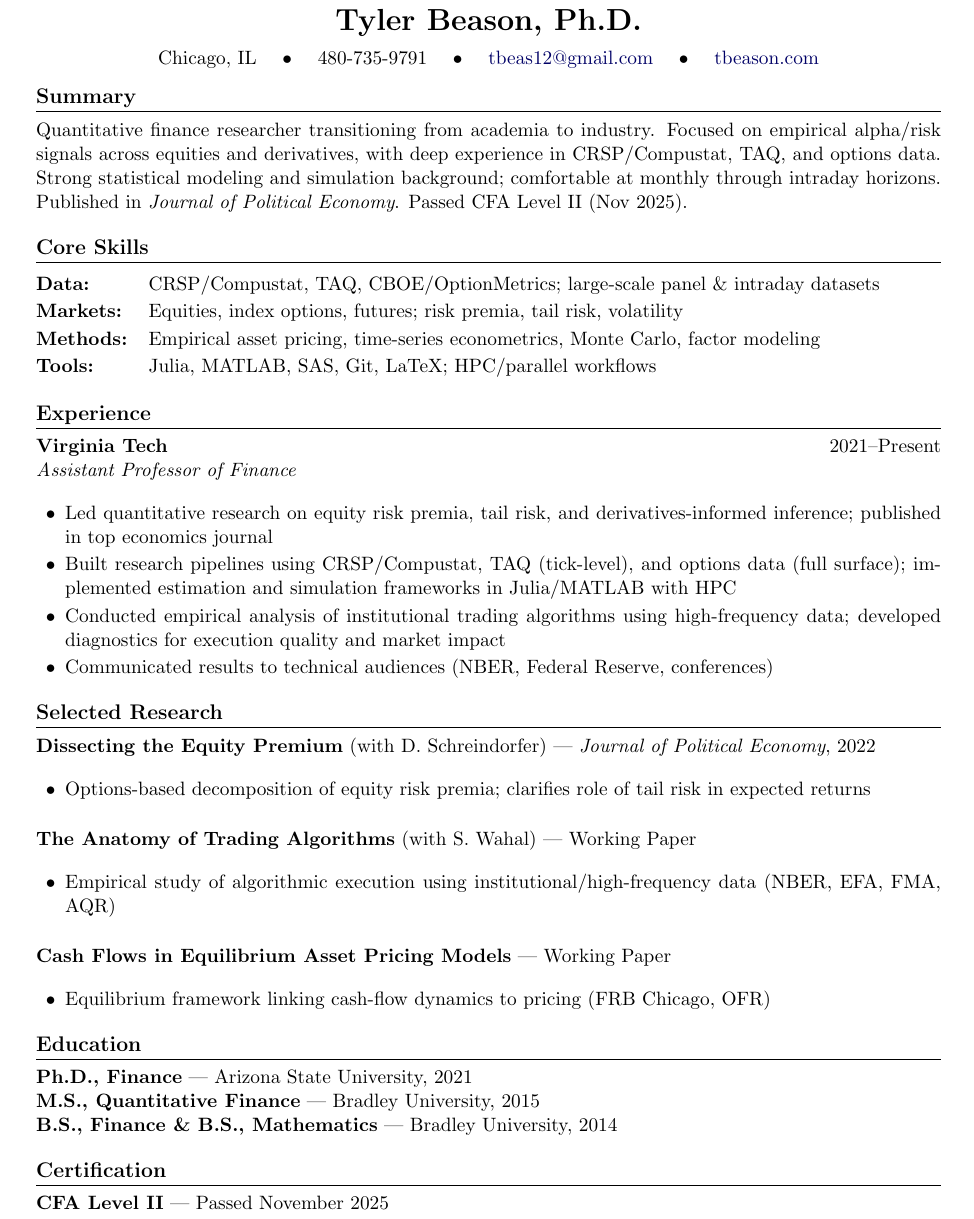
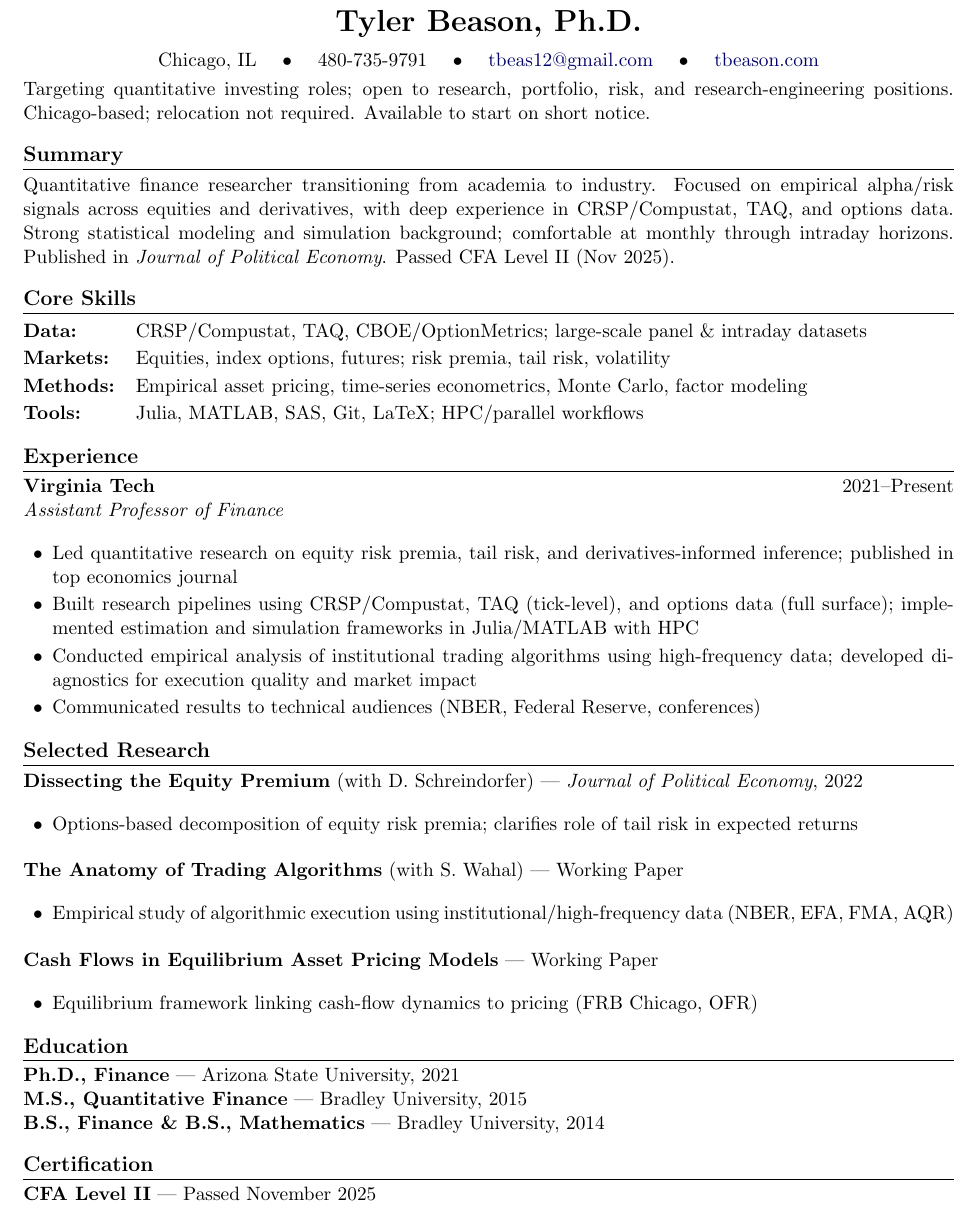
Before and after one commit to tbeason/CV, a LaTeX CV (tbeason-resume.tex): part of the page, cut so that both start at the same text. Compiled offline with pdfLaTeX.

Commit message:
Add targeting statement with role preferences and availability
Tightened margins and spacing to maintain 1-page fit.

Co-Authored-By: Claude Opus 4.5 <noreply@anthropic.com>

```diff
--- a/tbeason-resume.tex
+++ b/tbeason-resume.tex
@@ -4,7 +4,7 @@
 
 \documentclass[11pt]{article}
 
-\usepackage[letterpaper, margin=0.7in]{geometry}
+\usepackage[letterpaper, margin=0.6in]{geometry}
 \usepackage{enumitem}
 \usepackage{titlesec}
 \usepackage{color,hyperref}
@@ -20,7 +20,7 @@
 
 % Section formatting - bold with underline
 \titleformat{\section}{\large\bfseries}{}{0em}{}[\titlerule]
-\titlespacing{\section}{0pt}{12pt}{6pt}
+\titlespacing{\section}{0pt}{10pt}{4pt}
 
 % Compact lists
 \setlist[itemize]{leftmargin=1.5em, itemsep=2pt, parsep=0pt, topsep=4pt}
@@ -39,6 +39,8 @@ Chicago, IL \quad $\bullet$ \quad 480-735-9791 \quad $\bullet$ \quad \email{tbea
 \end{center}
 
 \vspace{-4pt}
+
+Targeting quantitative investing roles; open to research, portfolio, risk, and research-engineering positions. Chicago-based; relocation not required. Available to start on short notice.
 
 % Summary
 \section{Summary}
@@ -71,13 +73,13 @@ Quantitative finance researcher transitioning from academia to industry. Focused
 \item Options-based decomposition of equity risk premia; clarifies role of tail risk in expected returns
 \end{itemize}
 
-\vspace{4pt}
+\vspace{2pt}
 \textbf{The Anatomy of Trading Algorithms} (with S. Wahal) --- Working Paper
 \begin{itemize}
 \item Empirical study of algorithmic execution using institutional/high-frequency data (NBER, EFA, FMA, AQR)
 \end{itemize}
 
-\vspace{4pt}
+\vspace{2pt}
 \textbf{Cash Flows in Equilibrium Asset Pricing Models} --- Working Paper
 \begin{itemize}
 \item Equilibrium framework linking cash-flow dynamics to pricing (FRB Chicago, OFR)
```
